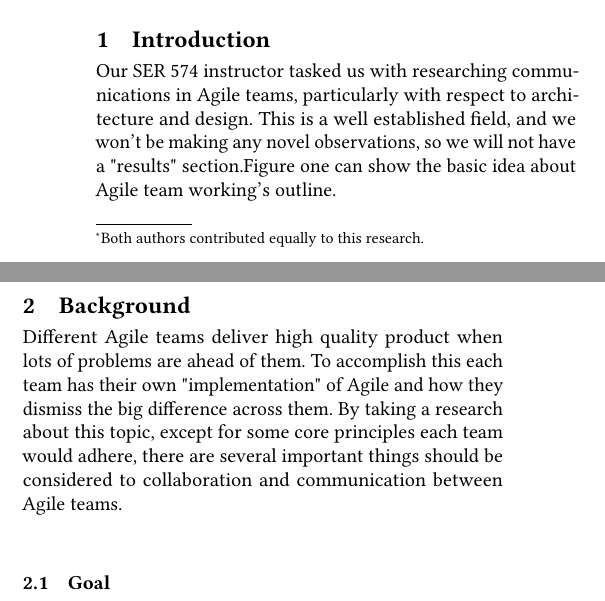
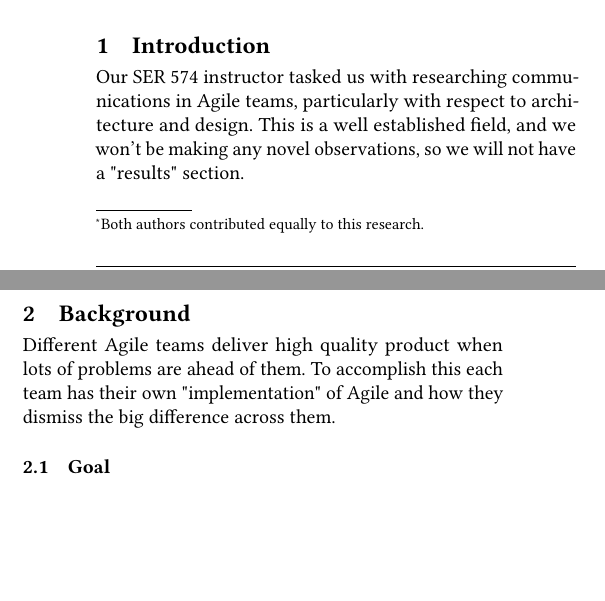
Before and after one commit to Parsons-Ray/SER571-Assignment1-Group7, a LaTeX problem sheet (Assignment1.tex): two parts of the columns of page 1 of 2, joined at a grey line, cut so that both start at the same text, the shorter picture padded with empty space. Compiled offline with pdfLaTeX.

Commit message:
Removed unnecessary sentence

```diff
--- a/Assignment1.tex
+++ b/Assignment1.tex
@@ -74,10 +74,10 @@ Individuals and interactions play an important role in Agile development process
 \maketitle
 
 \section{Introduction}
-Our SER 574 instructor tasked us with researching communications in Agile teams, particularly with respect to architecture and design. This is a well established field, and we won't be making any novel observations, so we will not have a "results" section.Figure one can show the basic idea about Agile team working's outline.
+Our SER 574 instructor tasked us with researching communications in Agile teams, particularly with respect to architecture and design. This is a well established field, and we won't be making any novel observations, so we will not have a "results" section.
 
 \section{Background}
-Different Agile teams deliver high quality product when lots of problems are ahead of them. To accomplish this each team has their own "implementation" of Agile and how they dismiss the big difference across them. By taking a research about this topic, except for some core principles each team would adhere, there are several important things should be considered to collaboration and communication between Agile teams.
+Different Agile teams deliver high quality product when lots of problems are ahead of them. To accomplish this each team has their own "implementation" of Agile and how they dismiss the big difference across them.
 
 \subsection{Goal}
 Companies should have cross-team meetings every sprint to craft a clear idea about the final objectives and separation of work for the sprint. If each team has its own ideas about project, it's going to be really hard to continue the project. They should spend their efforts towards same goal and work for it. Multiple teams working at same time will duplicate work and it requires each team to create suited independence to minimize this. Therefore, product backlog is popular among developers which can help them identify and plan for cross-team dependencies.
```
Also changed, not shown: Edited_Assignment1.tex (+1 -1 lines), Assignment1.tex (2 more changed lines).
